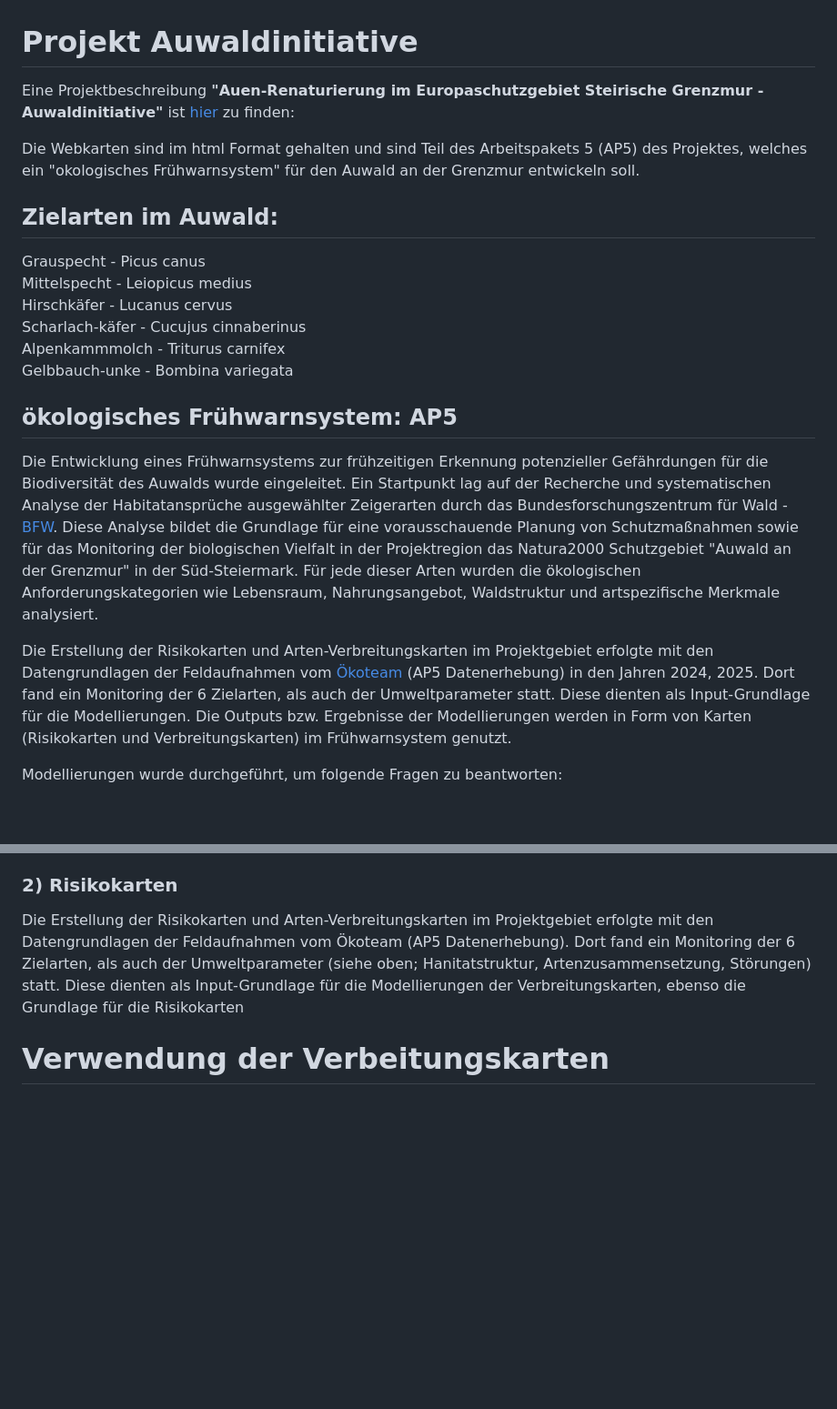
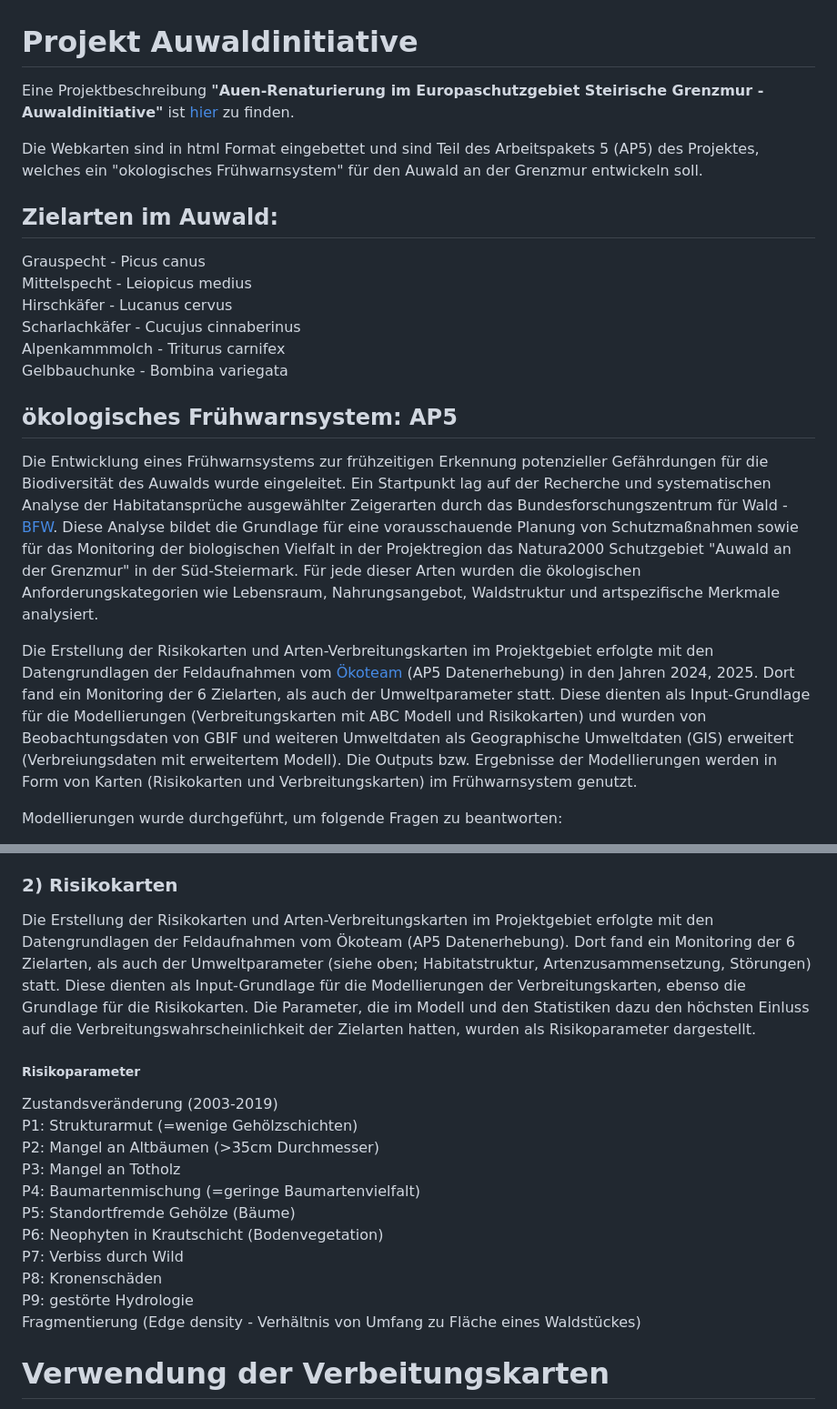
Before and after one commit to hoffjohanna/auwald_grenzmur_modelle, a Markdown page: README.md, 2 parts joined by grey strips. Shown at 91% size. GitHub-like rendering; blank space fills up the shorter version.

Commit message:
Update README.md
Hinzufügen von Datenschutzvermerk und Risikoparameter-Beschreibungen, Anpassung im Text

```diff
--- a/README.md
+++ b/README.md
@@ -1,20 +1,20 @@
 # Projekt Auwaldinitiative
-Eine Projektbeschreibung <strong>"Auen-Renaturierung im Europaschutzgebiet Steirische Grenzmur - Auwaldinitiative"</strong> ist [hier](https://www.bfw.gv.at/waldwissen-forschung/bfw-projektdatenbank/) zu finden:
+Eine Projektbeschreibung <strong>"Auen-Renaturierung im Europaschutzgebiet Steirische Grenzmur - Auwaldinitiative"</strong> ist [hier](https://www.bfw.gv.at/waldwissen-forschung/bfw-projektdatenbank/) zu finden.
 
-Die Webkarten sind im html Format gehalten und sind Teil des Arbeitspakets 5 (AP5) des Projektes, welches ein "okologisches Frühwarnsystem" für den Auwald an der Grenzmur entwickeln soll.
+Die Webkarten sind in html Format eingebettet und sind Teil des Arbeitspakets 5 (AP5) des Projektes, welches ein "okologisches Frühwarnsystem" für den Auwald an der Grenzmur entwickeln soll.
 
 ## Zielarten im Auwald:
 Grauspecht - Picus canus
 Mittelspecht - Leiopicus medius
 Hirschkäfer - Lucanus cervus
-Scharlach-käfer - Cucujus cinnaberinus
+Scharlachkäfer - Cucujus cinnaberinus
 Alpenkammmolch - Triturus carnifex
-Gelbbauch-unke - Bombina variegata
+Gelbbauchunke - Bombina variegata
 
 ## ökologisches Frühwarnsystem: AP5
 Die Entwicklung eines Frühwarnsystems zur frühzeitigen Erkennung potenzieller Gefährdungen für die Biodiversität des Auwalds wurde eingeleitet. Ein Startpunkt lag auf der Recherche und systematischen Analyse der Habitatansprüche ausgewählter Zeigerarten durch das Bundesforschungszentrum für Wald - [BFW](https://www.bfw.gv.at/). Diese Analyse bildet die Grundlage für eine vorausschauende Planung von Schutzmaßnahmen sowie für das Monitoring der biologischen Vielfalt in der Projektregion das Natura2000 Schutzgebiet "Auwald an der Grenzmur" in der Süd-Steiermark. Für jede dieser Arten wurden die ökologischen Anforderungskategorien wie Lebensraum, Nahrungsangebot, Waldstruktur und artspezifische Merkmale analysiert.
 
-Die Erstellung der Risikokarten und Arten-Verbreitungskarten im Projektgebiet erfolgte mit den Datengrundlagen der Feldaufnahmen vom [Ökoteam](https://www.oekoteam.at/de/) (AP5 Datenerhebung) in den Jahren 2024, 2025. Dort fand ein Monitoring der 6 Zielarten, als auch der Umweltparameter statt. Diese dienten als Input-Grundlage für die Modellierungen. Die Outputs bzw. Ergebnisse der Modellierungen werden in Form von Karten (Risikokarten und Verbreitungskarten) im Frühwarnsystem genutzt.
+Die Erstellung der Risikokarten und Arten-Verbreitungskarten im Projektgebiet erfolgte mit den Datengrundlagen der Feldaufnahmen vom [Ökoteam](https://www.oekoteam.at/de/) (AP5 Datenerhebung) in den Jahren 2024, 2025. Dort fand ein Monitoring der 6 Zielarten, als auch der Umweltparameter statt. Diese dienten als Input-Grundlage für die Modellierungen (Verbreitungskarten mit ABC Modell und Risikokarten) und wurden von Beobachtungsdaten von GBIF und weiteren Umweltdaten als Geographische Umweltdaten (GIS) erweitert (Verbreiungsdaten mit erweitertem Modell). Die Outputs bzw. Ergebnisse der Modellierungen werden in Form von Karten (Risikokarten und Verbreitungskarten) im Frühwarnsystem genutzt.
 
 Modellierungen wurde durchgeführt, um folgende Fragen zu beantworten:
 <ul>
@@ -47,7 +48,21 @@ P9-Hydrologie
 
 
 ### 2) Risikokarten
-Die Erstellung der Risikokarten und Arten-Verbreitungskarten im Projektgebiet erfolgte mit den Datengrundlagen der Feldaufnahmen vom Ökoteam (AP5 Datenerhebung). Dort fand ein Monitoring der 6 Zielarten, als auch der Umweltparameter (siehe oben; Hanitatstruktur, Artenzusammensetzung, Störungen) statt. Diese dienten als Input-Grundlage für die Modellierungen der Verbreitungskarten, ebenso die Grundlage für die Risikokarten
+Die Erstellung der Risikokarten und Arten-Verbreitungskarten im Projektgebiet erfolgte mit den Datengrundlagen der Feldaufnahmen vom Ökoteam (AP5 Datenerhebung). Dort fand ein Monitoring der 6 Zielarten, als auch der Umweltparameter (siehe oben; Habitatstruktur, Artenzusammensetzung, Störungen) statt. Diese dienten als Input-Grundlage für die Modellierungen der Verbreitungskarten, ebenso die Grundlage für die Risikokarten. Die Parameter, die im Modell und den Statistiken dazu den höchsten Einluss auf die Verbreitungswahrscheinlichkeit der Zielarten hatten, wurden als Risikoparameter dargestellt.
+
+##### Risikoparameter
+Zustandsveränderung (2003-2019)
+P1: Strukturarmut (=wenige Gehölzschichten)
+P2: Mangel an Altbäumen (>35cm Durchmesser)
+P3: Mangel an Totholz
+P4: Baumartenmischung (=geringe Baumartenvielfalt)
+P5: Standortfremde Gehölze (Bäume)
+P6: Neophyten in Krautschicht (Bodenvegetation)
+P7: Verbiss durch Wild
+P8: Kronenschäden
+P9: gestörte Hydrologie
+Fragmentierung (Edge density - Verhältnis von Umfang zu Fläche eines Waldstückes)
+
 
 # Verwendung der Verbeitungskarten
 Zur Interpretation der Modelle erstellten wir Partielle Abhängigkeitsdiagramme (pdp - Partial-Dependence-Plots), die zeigen, wie einzelne Umweltvariablen die vorhergesagte Wahrscheinlichkeit beeinflussen (Abbidung 3). Die Variablenbedeutung (varimp – variable importance) bestimmten wir über den Anstieg des Modellfehlers (RMSE), wenn einzelne Variablen zufällig durchmischt werden (Abbldung 4). Anhand dieser Plots können Sets aus Einflussfaktoren für jede Zielart herausgearbeitet werden (Abbildung 5). Folgende Aussagen kann man aus diesen Sets angelehnt an die Modellergebnisse herausarbeiten:
```
Also changed, not shown: other parts of README.md (+11 -8 lines).
